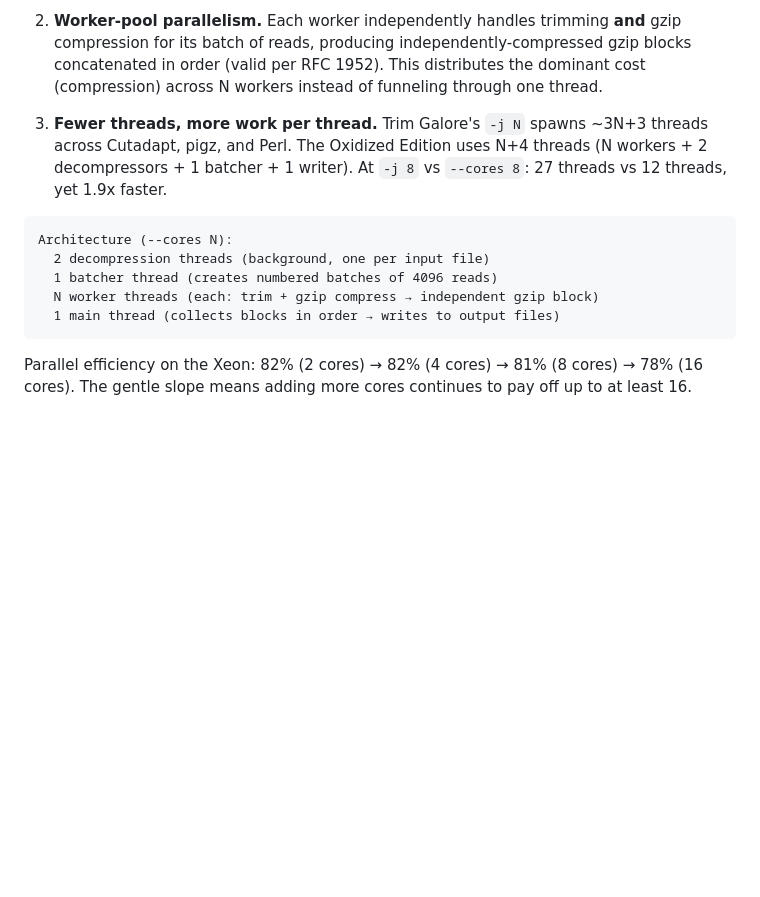
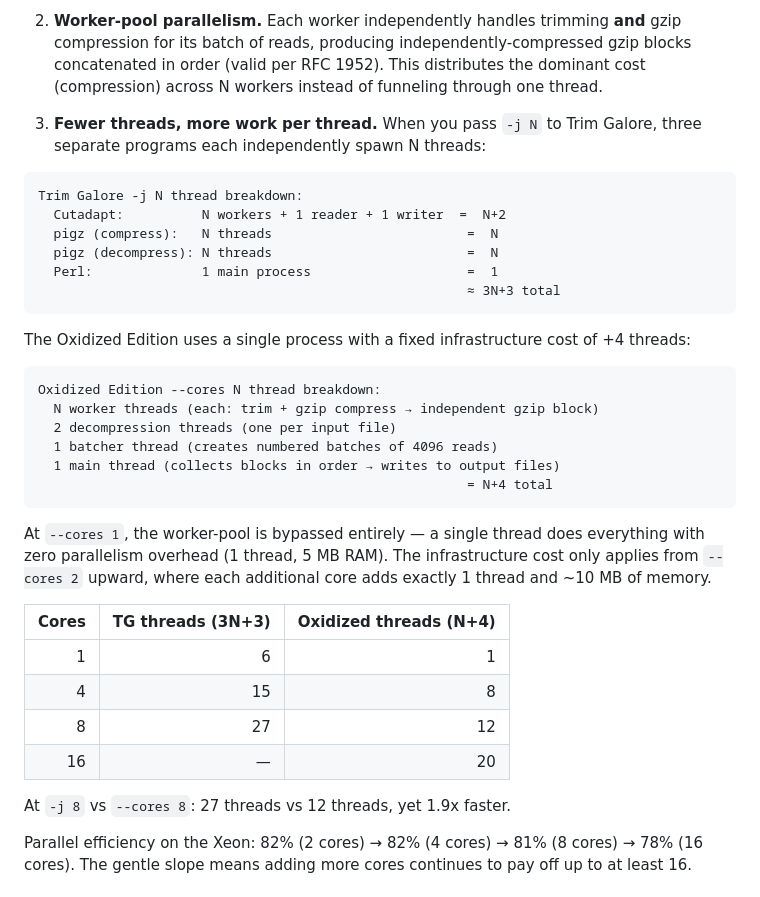
Before and after one commit to FelixKrueger/TrimGalore, a Markdown page: optimus_prime/SUMMARY.md, the part around the change printed below. GitHub-like rendering; blank space fills up the shorter version.

Commit message:
Add scaling chart, thread count explanation, fix M1 Pro
- New scaling chart: speedup vs TG -j 1 showing linear Oxidized
  scaling vs TG plateau, with thread counts annotated
- Wall time chart: add secondary axis showing actual thread usage
- Thread count explanation: 3N+3 (TG) vs N+4 (Oxidized) breakdown
- Fix M2 Pro → M1 Pro

````diff
--- a/optimus_prime/SUMMARY.md
+++ b/optimus_prime/SUMMARY.md
@@ -110,15 +112,38 @@ The real wins come from **architectural differences:**
 
 2. **Worker-pool parallelism.** Each worker independently handles trimming **and** gzip compression for its batch of reads, producing independently-compressed gzip blocks concatenated in order (valid per RFC 1952). This distributes the dominant cost (compression) across N workers instead of funneling through one thread.
 
-3. **Fewer threads, more work per thread.** Trim Galore's `-j N` spawns ~3N+3 threads across Cutadapt, pigz, and Perl. The Oxidized Edition uses N+4 threads (N workers + 2 decompressors + 1 batcher + 1 writer). At `-j 8` vs `--cores 8`: 27 threads vs 12 threads, yet 1.9x faster.
+3. **Fewer threads, more work per thread.** When you pass `-j N` to Trim Galore, three separate programs each independently spawn N threads:
 
 ```
-Architecture (--cores N):
-  2 decompression threads (background, one per input file)
+Trim Galore -j N thread breakdown:
+  Cutadapt:          N workers + 1 reader + 1 writer  =  N+2
+  pigz (compress):   N threads                         =  N
+  pigz (decompress): N threads                         =  N
+  Perl:              1 main process                    =  1
+                                                       ≈ 3N+3 total
+```
+
+The Oxidized Edition uses a single process with a fixed infrastructure cost of +4 threads:
+
+```
+Oxidized Edition --cores N thread breakdown:
+  N worker threads (each: trim + gzip compress → independent gzip block)
+  2 decompression threads (one per input file)
   1 batcher thread (creates numbered batches of 4096 reads)
-  N worker threads (each: trim + gzip compress → independent gzip block)
   1 main thread (collects blocks in order → writes to output files)
+                                                       = N+4 total
 ```
+
+At `--cores 1`, the worker-pool is bypassed entirely — a single thread does everything with zero parallelism overhead (1 thread, 5 MB RAM). The infrastructure cost only applies from `--cores 2` upward, where each additional core adds exactly 1 thread and ~10 MB of memory.
+
+| Cores | TG threads (3N+3) | Oxidized threads (N+4) |
+|------:|-------------------:|-----------------------:|
+| 1 | 6 | 1 |
+| 4 | 15 | 8 |
+| 8 | 27 | 12 |
+| 16 | — | 20 |
+
+At `-j 8` vs `--cores 8`: 27 threads vs 12 threads, yet 1.9x faster.
 
 Parallel efficiency on the Xeon: 82% (2 cores) → 82% (4 cores) → 81% (8 cores) → 78% (16 cores). The gentle slope means adding more cores continues to pay off up to at least 16.
 
````
Also changed, not shown: other parts of optimus_prime/SUMMARY.md (+2 -0 lines), optimus_prime/benchmark_cpu_time.png, optimus_prime/benchmark_scaling.png (added), optimus_prime/benchmark_wall_time.png.
